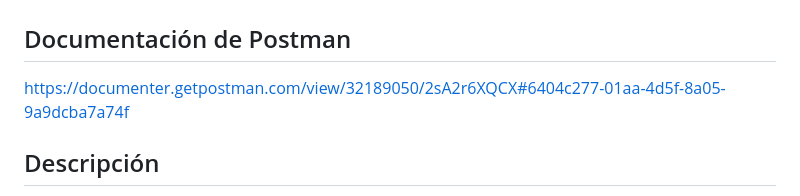
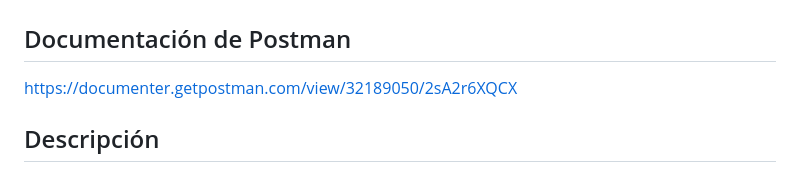
Before and after one commit to dcp04/MangaHub, a Markdown page: README.md, the part around the change. Rendered like a GitHub page.

```diff
--- a/README.md
+++ b/README.md
@@ -1,7 +1,7 @@
 # MangaHub
 
 ## Documentación de Postman
-https://documenter.getpostman.com/view/32189050/2sA2r6XQCX#6404c277-01aa-4d5f-8a05-9a9dcba7a74f
+https://documenter.getpostman.com/view/32189050/2sA2r6XQCX
 
 ## Descripción
 Mangahub es una aplicación para la gestión de mangas y reservas. Permite a los usuarios explorar y reservar mangas, así como autenticarse de forma segura.
```
